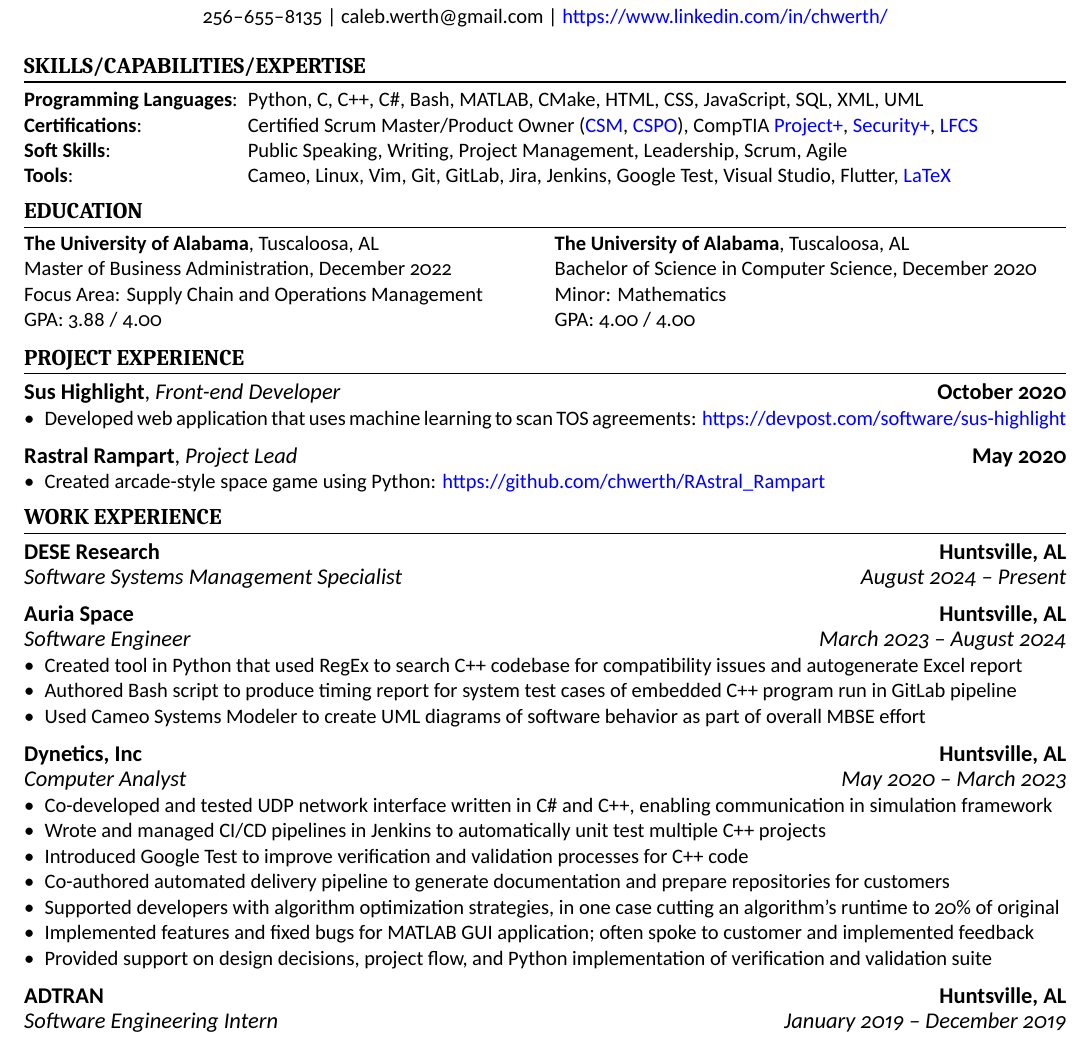
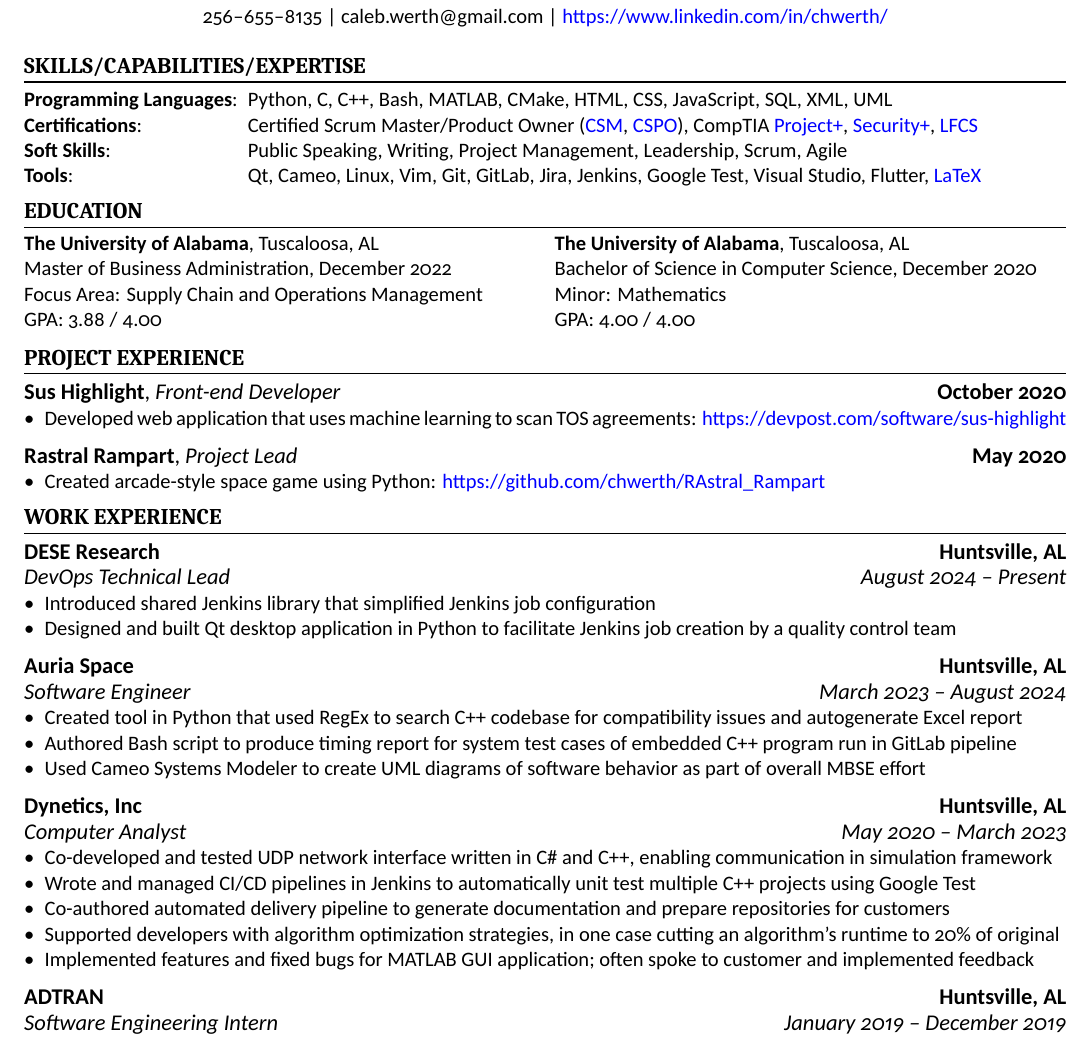
Before and after one commit to chwerth/LaTeX_Resume, a LaTeX CV (caleb_resume.tex): part of the page, cut so that both start at the same text. Compiled offline with XeLaTeX.

Commit message:
Added accomplishments from DESE role and modified skills

```diff
--- a/caleb_resume.tex
+++ b/caleb_resume.tex
@@ -16,10 +16,10 @@
 \section{Skills/Capabilities/Expertise}
 
 \begin{description}[widest=Programming Langauges:]
-	\item[Programming Languages\normalfont:] Python, C, C++, C\#, Bash, MATLAB, CMake, HTML, CSS, JavaScript, SQL, XML, UML
+	\item[Programming Languages\normalfont:] Python, C, C++, Bash, MATLAB, CMake, HTML, CSS, JavaScript, SQL, XML, UML
 	\item[Certifications\normalfont:] Certified Scrum Master/Product Owner (\link[CSM]{https://bcert.me/sqcdwlemz}, \link[CSPO]{https://bcert.me/smphouhlt}), CompTIA \link[Project+]{https://www.credly.com/badges/9177a9b8-29d9-4896-95cc-f448e908ddb7}, \link[Security+]{https://www.credly.com/badges/ab5fb608-b95e-44ea-a946-7ac34bc36501/public_url}, \link[LFCS]{https://www.credly.com/badges/583b1e8f-6929-4b9c-bad5-7c1a590913eb/public\_url}
 	\item[Soft Skills\normalfont:] Public Speaking, Writing, Project Management, Leadership, Scrum, Agile
-	\item[Tools\normalfont:] Cameo, Linux, Vim, Git, GitLab, Jira, Jenkins, Google Test, Visual Studio, Flutter, \link[LaTeX]{https://github.com/chwerth/LaTeX\_Resume}
+	\item[Tools\normalfont:] Qt, Cameo, Linux, Vim, Git, GitLab, Jira, Jenkins, Google Test, Visual Studio, Flutter, \link[LaTeX]{https://github.com/chwerth/LaTeX\_Resume}
 \end{description}
 
 \section{Education}
@@ -55,9 +55,12 @@
 \section{Work Experience}
 
 \cvsubsection{DESE Research}[Huntsville, AL]
-[Software Systems Management Specialist][August 2024 -- Present]
+[DevOps Technical Lead][August 2024 -- Present]
 
-\medbreak
+\begin{itemize}
+	\item Introduced shared Jenkins library that simplified Jenkins job configuration
+	\item Designed and built Qt desktop application in Python to facilitate Jenkins job creation by a quality control team
+\end{itemize}
 
 \cvsubsection{Auria Space}[Huntsville, AL]
 [Software Engineer][March 2023 -- August 2024]
@@ -73,12 +76,10 @@
 
 \begin{itemize}
 	\item Co-developed and tested UDP network interface written in C\# and C++, enabling communication in simulation framework
-	\item Wrote and managed CI/CD pipelines in Jenkins to automatically unit test multiple C++ projects
-	\item Introduced Google Test to improve verification and validation processes for C++ code
+	\item Wrote and managed CI/CD pipelines in Jenkins to automatically unit test multiple C++ projects using Google Test
 	\item Co-authored automated delivery pipeline to generate documentation and prepare repositories for customers
 	\item Supported developers with algorithm optimization strategies, in one case cutting an algorithm's runtime to 20\% of original
 	\item Implemented features and fixed bugs for MATLAB GUI application; often spoke to customer and implemented feedback
-	\item Provided support on design decisions, project flow, and Python implementation of verification and validation suite
 \end{itemize}
 
 \cvsubsection{ADTRAN}[Huntsville, AL]
```
